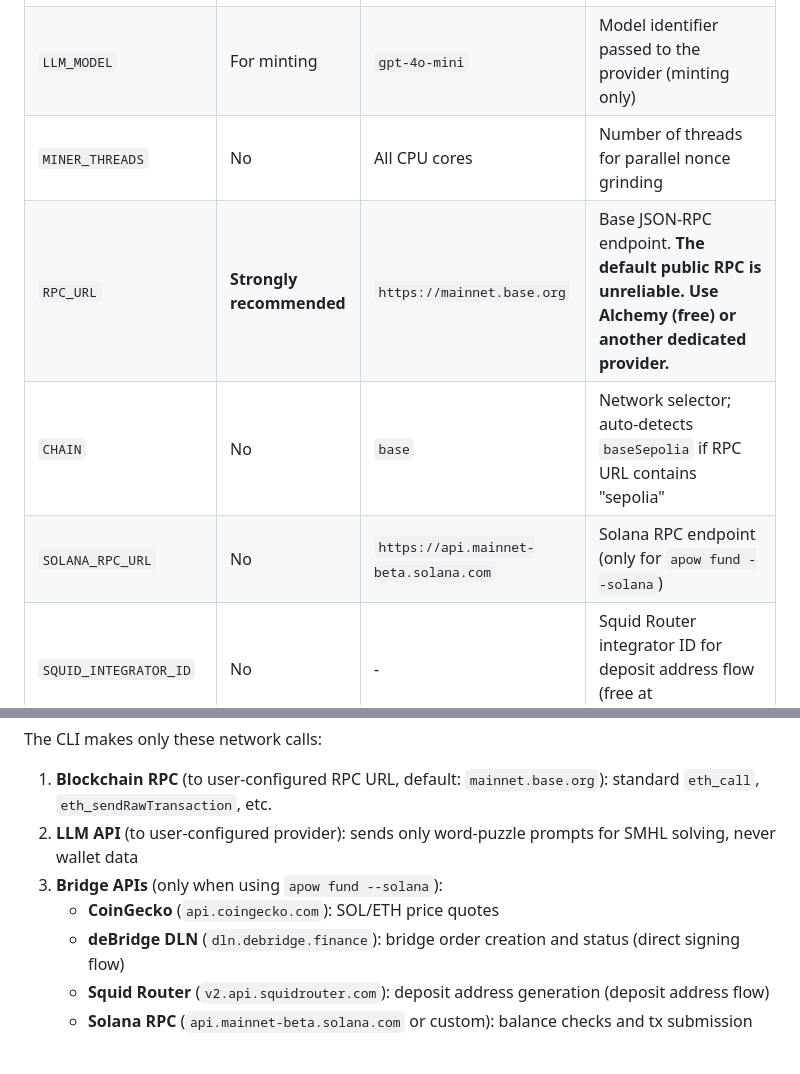
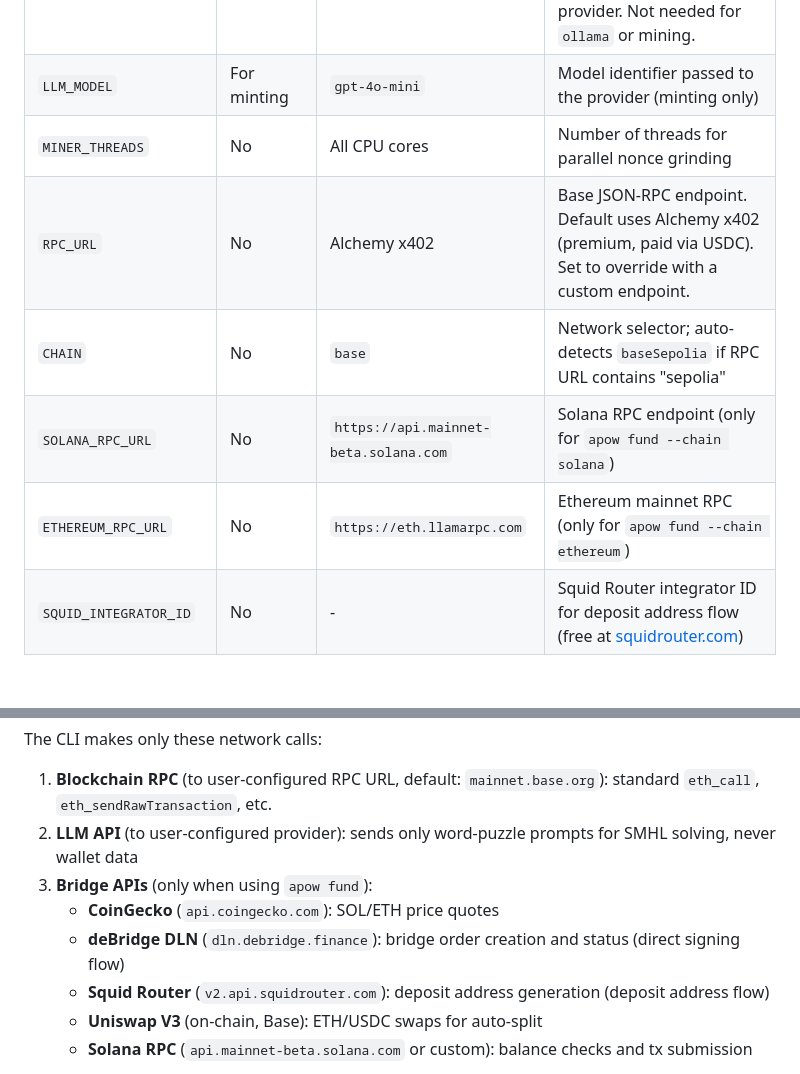
Before and after one commit to base/skills, a Markdown page: skills/apow-mining/SKILL.md, 2 parts joined by grey strips. Rendered like a GitHub page.

```diff
--- a/skills/apow-mining/SKILL.md
+++ b/skills/apow-mining/SKILL.md
@@ -277,9 +277,10 @@ CHAIN=base
 | `LLM_API_KEY` | For minting | - | API key for minting. Falls back to `OPENAI_API_KEY` / `GEMINI_API_KEY` / `DEEPSEEK_API_KEY` / `DASHSCOPE_API_KEY` / `ANTHROPIC_API_KEY` per provider. Not needed for `ollama` or mining. |
 | `LLM_MODEL` | For minting | `gpt-4o-mini` | Model identifier passed to the provider (minting only) |
 | `MINER_THREADS` | No | All CPU cores | Number of threads for parallel nonce grinding |
-| `RPC_URL` | **Strongly recommended** | `https://mainnet.base.org` | Base JSON-RPC endpoint. **The default public RPC is unreliable. Use Alchemy (free) or another dedicated provider.** |
+| `RPC_URL` | No | Alchemy x402 | Base JSON-RPC endpoint. Default uses Alchemy x402 (premium, paid via USDC). Set to override with a custom endpoint. |
 | `CHAIN` | No | `base` | Network selector; auto-detects `baseSepolia` if RPC URL contains "sepolia" |
-| `SOLANA_RPC_URL` | No | `https://api.mainnet-beta.solana.com` | Solana RPC endpoint (only for `apow fund --solana`) |
+| `SOLANA_RPC_URL` | No | `https://api.mainnet-beta.solana.com` | Solana RPC endpoint (only for `apow fund --chain solana`) |
+| `ETHEREUM_RPC_URL` | No | `https://eth.llamarpc.com` | Ethereum mainnet RPC (only for `apow fund --chain ethereum`) |
 | `SQUID_INTEGRATOR_ID` | No | - | Squid Router integrator ID for deposit address flow (free at [squidrouter.com](https://app.squidrouter.com/)) |
 
 ### LLM Provider Recommendations (for Minting)
@@ -635,10 +636,11 @@ The CLI makes only these network calls:
 
 1. **Blockchain RPC** (to user-configured RPC URL, default: `mainnet.base.org`): standard `eth_call`, `eth_sendRawTransaction`, etc.
 2. **LLM API** (to user-configured provider): sends only word-puzzle prompts for SMHL solving, never wallet data
-3. **Bridge APIs** (only when using `apow fund --solana`):
+3. **Bridge APIs** (only when using `apow fund`):
    - **CoinGecko** (`api.coingecko.com`): SOL/ETH price quotes
    - **deBridge DLN** (`dln.debridge.finance`): bridge order creation and status (direct signing flow)
    - **Squid Router** (`v2.api.squidrouter.com`): deposit address generation (deposit address flow)
+   - **Uniswap V3** (on-chain, Base): ETH/USDC swaps for auto-split
    - **Solana RPC** (`api.mainnet-beta.solana.com` or custom): balance checks and tx submission
 
 No private keys are transmitted to bridge providers. deBridge returns a serialized Solana transaction that is signed locally. Squid generates a deposit address, and the user sends SOL themselves.
```
Also changed, not shown: other parts of skills/apow-mining/SKILL.md (+25 -25 lines).
